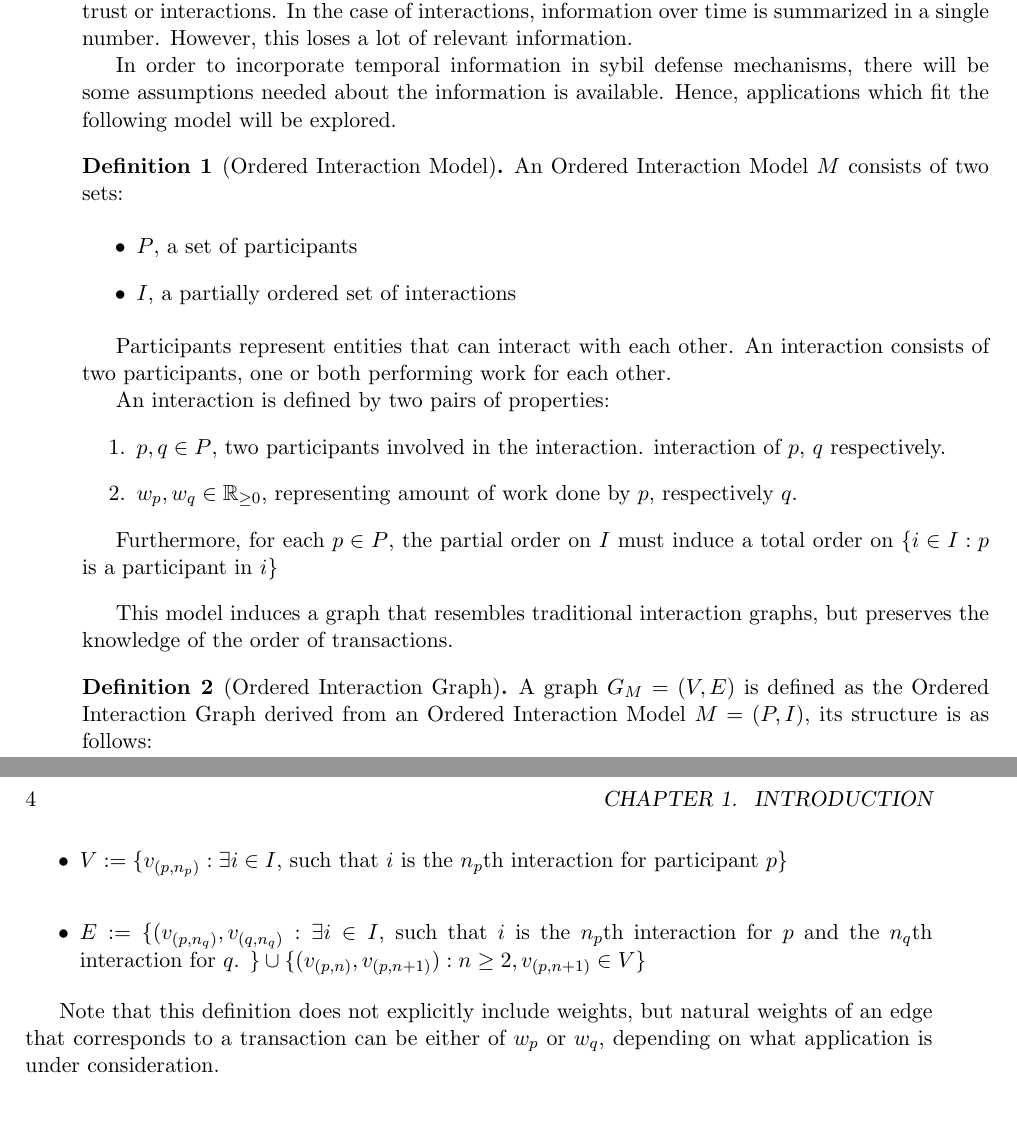
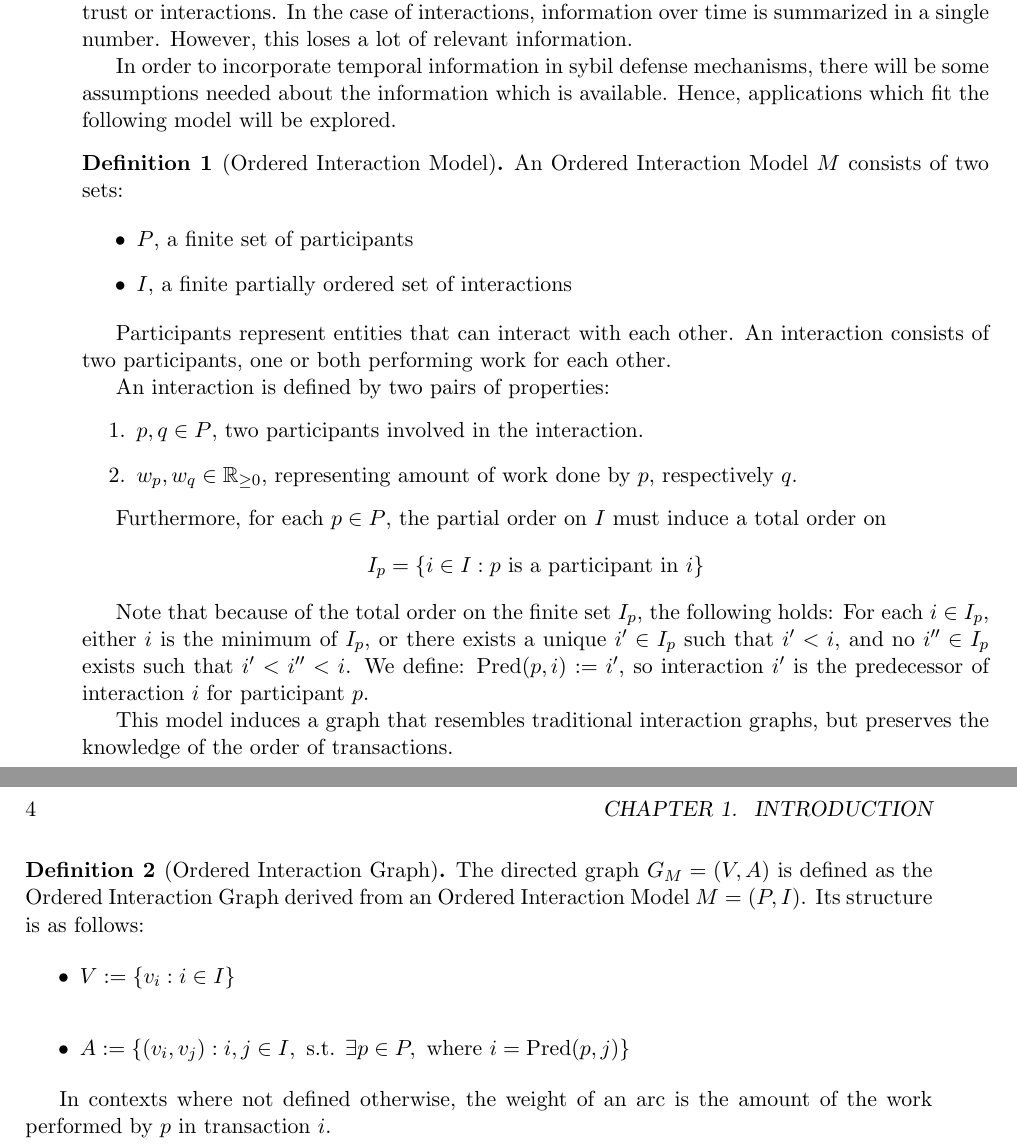
Before and after one commit to pimotte/msc-thesis, a LaTeX thesis (thesis.tex): two parts of pages 9 and 10 of 10, joined at a grey line, cut so that both start at the same text, the shorter picture padded with empty space. Compiled offline with pdfLaTeX.

Commit message:
Reworking OIG to new OID. Style fixes.

```diff
--- a/thesis.tex
+++ b/thesis.tex
@@ -8,6 +8,7 @@
 \newcommand{\bb}{\mathbb}
 \newcommand{\mb}{\mathbf}
 \newcommand{\mc}{\mathcal}
+\newcommand{\pred}{\mathrm{Pred}}
 
 \newtheorem{theorem}{Theorem}
 \newtheorem{proposition}{Proposition}
@@ -177,15 +178,15 @@ information over time is summarized in a single number. However, this loses
 a lot of relevant information.
 
 In order to incorporate temporal information in sybil defense mechanisms,
-there will be some assumptions needed about the information is available.
+there will be some assumptions needed about the information which is available.
 Hence, applications which fit the following model will be explored.
 
 \begin{definition}[Ordered Interaction Model]
     An Ordered Interaction Model $M$ consists of two sets:
 
     \begin{itemize}
-        \item $P$, a set of participants
-        \item $I$, a partially ordered set of interactions
+        \item $P$, a finite set of participants
+        \item $I$, a finite partially ordered set of interactions
     \end{itemize}
 
     Participants represent entities that can interact with each other.
@@ -195,31 +196,40 @@ Hence, applications which fit the following model will be explored.
     An interaction is defined by two pairs of properties:
     \begin{enumerate}
         \item $p, q \in P$, two participants involved in the interaction.
-            interaction of $p$, $q$ respectively.
         \item $w_p, w_q \in \bb{R}_{\geq0}$, representing amount of work done by $p$, respectively $q$.
     \end{enumerate}
 
-    Furthermore, for each $p \in P$, the partial order on $I$ must induce a total order on $\{i \in I : p$ is a participant in $i\}$
+    Furthermore, for each $p \in P$, the partial order on $I$ must induce a total order on
+    \begin{equation*}
+        I_p = \{i \in I : p \mbox{ is a participant in } i\}
+    \end{equation*}
 \end{definition}
 
+Note that because of the total order on the finite set $I_p$, the following holds:
+For each $i \in I_p$, either $i$ is the minimum of $I_p$, or there exists
+a unique $i' \in I_p$ such that $i' < i$, and no $i'' \in I_p$ exists such that
+$i' < i'' < i$. We define: $\pred(p, i) := i'$, so interaction $i'$ is the predecessor
+of interaction $i$ for participant $p$.
 
 
 This model induces a graph that resembles traditional interaction graphs, but preserves the knowledge
 of the order of transactions.
 
 \begin{definition}[Ordered Interaction Graph]
-    A graph $G_M = (V, E)$ is defined as the Ordered Interaction Graph derived from an Ordered Interaction Model $M = (P,I)$,
-    its structure is as follows:
+    The directed graph $G_M = (V, A)$ is defined as the Ordered Interaction Graph derived from an Ordered Interaction Model $M = (P,I)$.
+    Its structure is as follows:
 
     \begin{itemize}
-        \item $V := \{ v_{(p, n_p)} : \exists i \in I$, such that $i$ is the $n_p$th interaction for participant $p\}$\\
-        \item $E := \{ (v_{(p, n_q)}, v_{(q, n_q)} : \exists i \in I$, such that $i$ is the $n_p$th interaction
-        for $p$ and the $n_q$th interaction for $q$. $\} \cup \{ (v_{(p, n)}, v_{(p, n+1)}) : n \geq 2, v_{(p, n+1)} \in V\}$
+        \item $V := \{ v_{i} : i \in I\}$\\
+        \item $A := \{ (v_{i}, v_{j}) : i, j \in I, \mbox{ s.t. } \exists p \in P, \mbox{ where } i = \pred(p, j)\}$
     \end{itemize}
+
+    In contexts where not defined otherwise, the weight of an arc is the amount of the work performed by $p$ in
+    transaction $i$.
 \end{definition}
 
-Note that this definition does not explicitly include weights, but natural weights of an edge that corresponds
-to a transaction can be either of $w_p$ or $w_q$, depending on what application is under consideration.
+
+
 
 
 \end{document}
```
